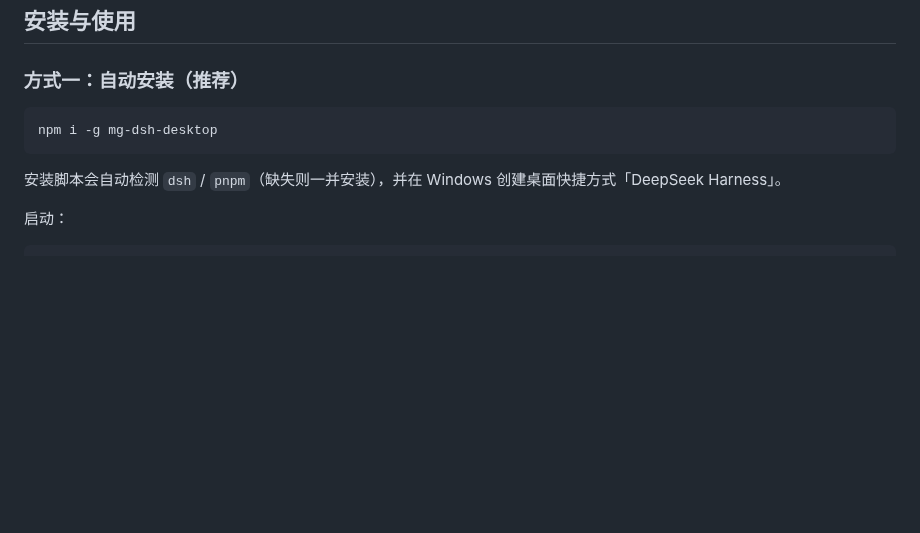
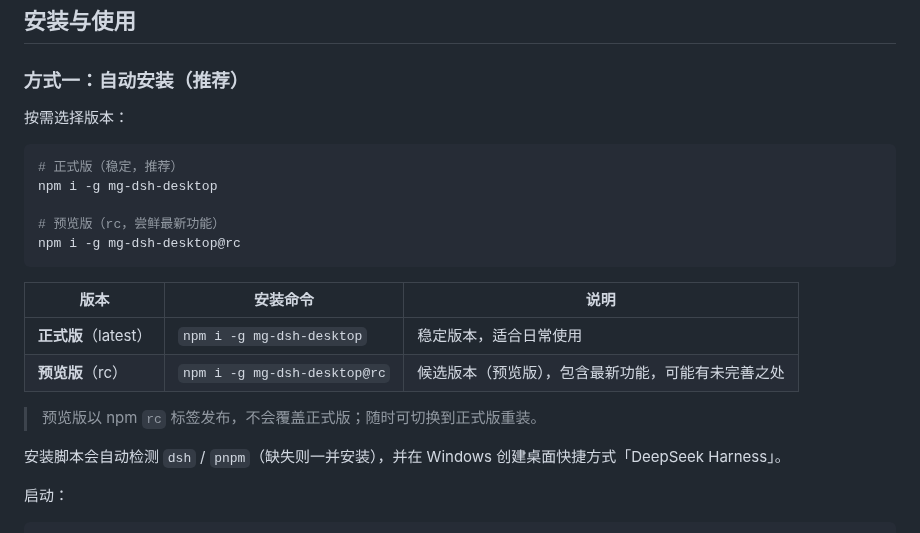
Before and after one commit to MarecGents/deepseek-harness-hub, a Markdown page: README.md, the part around the change. Rendered like a GitHub page; blank space fills up the shorter version.

Commit message:
docs: add stable and rc install options to README

````diff
--- a/README.md
+++ b/README.md
@@ -31,9 +31,22 @@
 
 ### 方式一：自动安装（推荐）
 
+按需选择版本：
+
 ```sh
+# 正式版（稳定，推荐）
 npm i -g mg-dsh-desktop
+
+# 预览版（rc，尝鲜最新功能）
+npm i -g mg-dsh-desktop@rc
 ```
+
+| 版本 | 安装命令 | 说明 |
+| --- | --- | --- |
+| **正式版**（latest） | `npm i -g mg-dsh-desktop` | 稳定版本，适合日常使用 |
+| **预览版**（rc） | `npm i -g mg-dsh-desktop@rc` | 候选版本（预览版），包含最新功能，可能有未完善之处 |
+
+> 预览版以 npm `rc` 标签发布，不会覆盖正式版；随时可切换到正式版重装。
 
 安装脚本会自动检测 `dsh` / `pnpm`（缺失则一并安装），并在 Windows 创建桌面快捷方式「DeepSeek Harness」。
 
````
